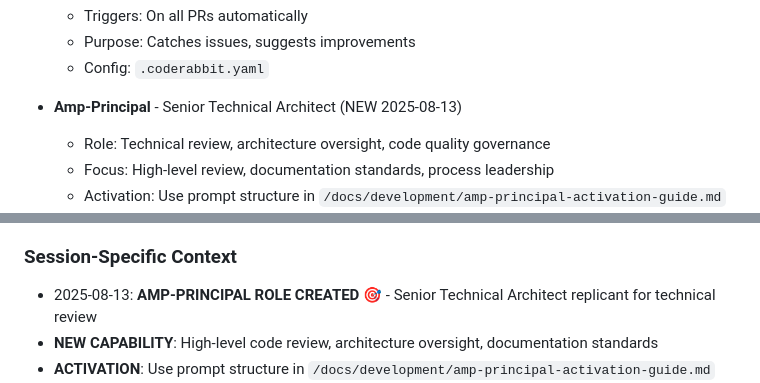
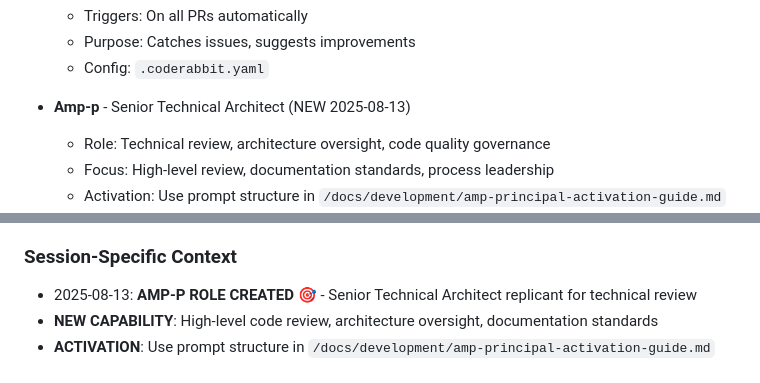
Before and after one commit to adamstac/7zarch-go, a Markdown page: CLAUDE.md, 2 parts joined by grey strips. Rendered like a GitHub page.

```diff
--- a/CLAUDE.md
+++ b/CLAUDE.md
@@ -33,7 +33,7 @@
   - Purpose: Catches issues, suggests improvements
   - Config: `.coderabbit.yaml`
 
-- **Amp-Principal** - Senior Technical Architect (NEW 2025-08-13)
+- **Amp-p** - Senior Technical Architect (NEW 2025-08-13)
   - Role: Technical review, architecture oversight, code quality governance
   - Focus: High-level review, documentation standards, process leadership
   - Activation: Use prompt structure in `/docs/development/amp-principal-activation-guide.md`
@@ -265,7 +265,7 @@ gh pr view [number]
 
 ### Session-Specific Context
 <!-- Update this section with temporary context that might not persist -->
-- 2025-08-13: **AMP-PRINCIPAL ROLE CREATED** 🎯 - Senior Technical Architect replicant for technical review
+- 2025-08-13: **AMP-P ROLE CREATED** 🎯 - Senior Technical Architect replicant for technical review
 - **NEW CAPABILITY**: High-level code review, architecture oversight, documentation standards
 - **ACTIVATION**: Use prompt structure in `/docs/development/amp-principal-activation-guide.md`
 - **PURPOSE**: Complement strategic Amp with senior technical leadership and quality governance
```
Also changed, not shown: docs/development/amp-principal-activation-guide.md (+17 -15 lines).
